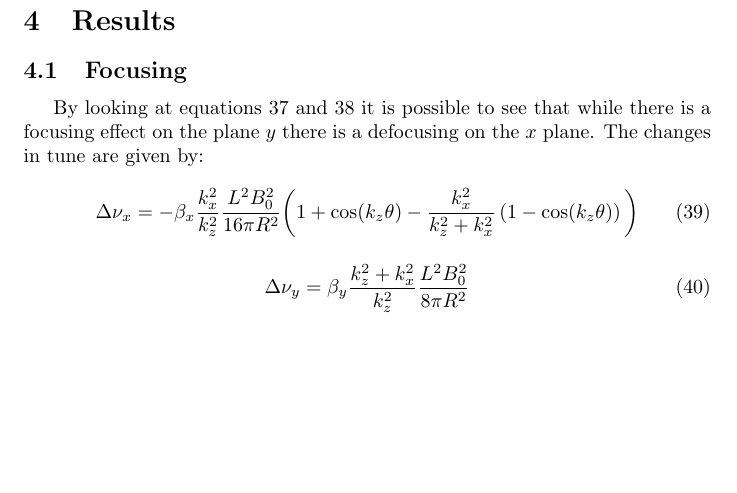
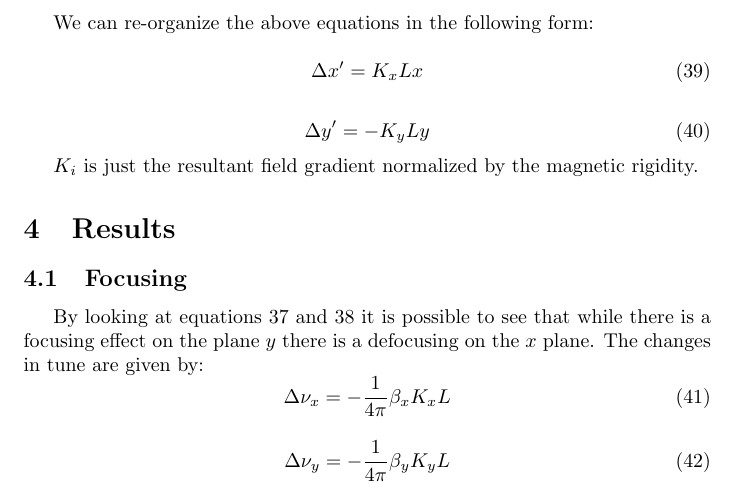
Before and after one commit to lnls-fac/doc-ids-linear-optics-perturbation, a LaTeX document (main.tex): part of page 5 of 5, cut at the place of the change, the shorter picture padded with empty space. Compiled offline with pdfLaTeX.

Commit message:
Updates from Overleaf

```diff
--- a/main.tex
+++ b/main.tex
@@ -225,18 +225,32 @@ Now, it's possible to perform Taylor expansion up to the first order on the vari
 \label{eq:kicky}
 \end{equation}
 
+We can re-organize the above equations in the following form:
+
+\begin{equation}
+\Delta x' = K_{x}Lx
+\label{eq:kickx_kx}
+\end{equation}
+
+\begin{equation}
+\Delta y' = -K_{y}Ly
+\label{eq:kicky_ky}
+\end{equation}
+
+$K_{i}$ is just the resultant field gradient normalized by the magnetic rigidity.
+
 \section{Results}
 \subsection{Focusing}
 
 By looking at equations \ref{eq:kickx} and \ref{eq:kicky} it is possible to see that while there is a focusing effect on the plane $y$ there is a defocusing on the $x$ plane.
 The changes in tune are given by:
 \begin{equation}
-\Delta \nu_{x} = -\beta_{x} \frac{k_x^2}{k_z^2}\frac{L^2B_0^2}{16\pi R^2}\bigg(1+\cos(k_z\theta)-\frac{k_x^2}{k_z^2+k_x^2}\left(1-\cos(k_z\theta)\right)\bigg)
+\Delta \nu_{x} = -\frac{1}{4\pi}\beta_{x}K_{x}L
 \end{equation}
 
 
 \begin{equation}
-\Delta \nu_{y} = \beta_{y} \frac{k_z^2+k_x^2}{k_z^2}\frac{L^2B_0^2}{8\pi R^2}
+\Delta \nu_{y} = -\frac{1}{4\pi}\beta_{y}K_{y}L
 \end{equation}
 
 \end{document}
```
